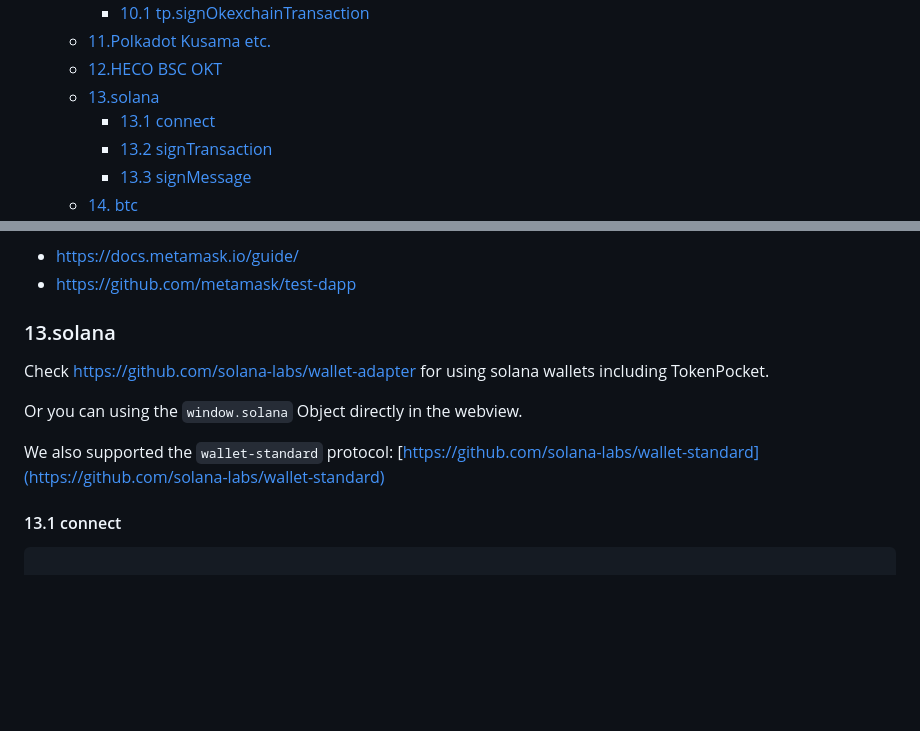
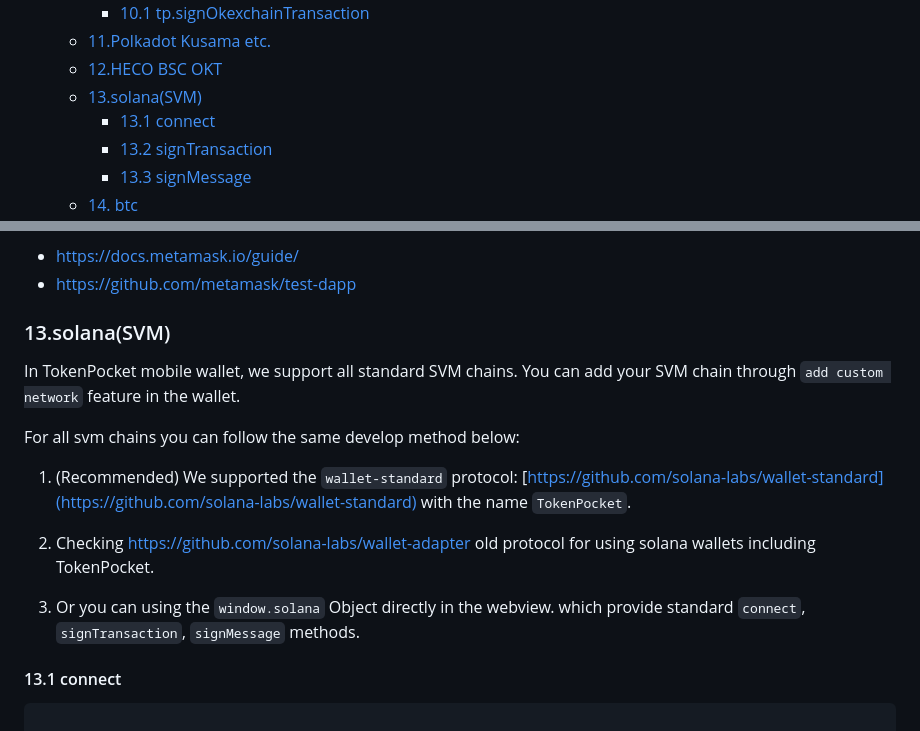
Before and after one commit to TP-Lab/tp-js-sdk, a Markdown page: README.md, 2 parts joined by grey strips. GitHub-like rendering; blank space fills up the shorter version.

```diff
--- a/README.md
+++ b/README.md
@@ -120,7 +120,7 @@ Browser
         * [10.1 tp.signOkexchainTransaction](#10.1-tp.signokexchaintransaction)
     * [11.Polkadot Kusama etc.](#11.polkadot-kusama-etc.)
     * [12.HECO BSC OKT](#12.heco-bsc-okt)
-    * [13.solana](#13.solana)
+    * [13.solana(SVM)](#13.solanasvm)
         * [13.1 connect](#13.1-connect)
         * [13.2 signTransaction](#13.2-signtransaction)
         * [13.3 signMessage](#13.3-signmessage)
@@ -1764,15 +1764,17 @@ TokenPocket is compatible with metamask, please check the offiacl doc:
 - https://github.com/metamask/test-dapp
 
 
-### <a name='13.solana'></a>13.solana
-
-Check https://github.com/solana-labs/wallet-adapter for using solana wallets including TokenPocket.
-
-Or you can using the `window.solana` Object directly in the webview.
-
-We also supported the `wallet-standard` protocol: [https://github.com/solana-labs/wallet-standard](https://github.com/solana-labs/wallet-standard)
-
-
+### <a name='13.solana-svm'></a>13.solana(SVM)
+
+In TokenPocket mobile wallet, we support all standard SVM chains. You can add your SVM chain through `add custom network` feature in the wallet.
+
+For all svm chains you can follow the same develop method below:
+
+1. (Recommended) We supported the `wallet-standard` protocol: [https://github.com/solana-labs/wallet-standard](https://github.com/solana-labs/wallet-standard) with the name `TokenPocket`.
+
+2. Checking https://github.com/solana-labs/wallet-adapter old protocol for using solana wallets including TokenPocket.
+
+3. Or you can using the `window.solana` Object directly in the webview. which provide standard  `connect`, `signTransaction`, `signMessage` methods.
 
 
 #### <a name='13.1-connect'></a>13.1 connect
```
